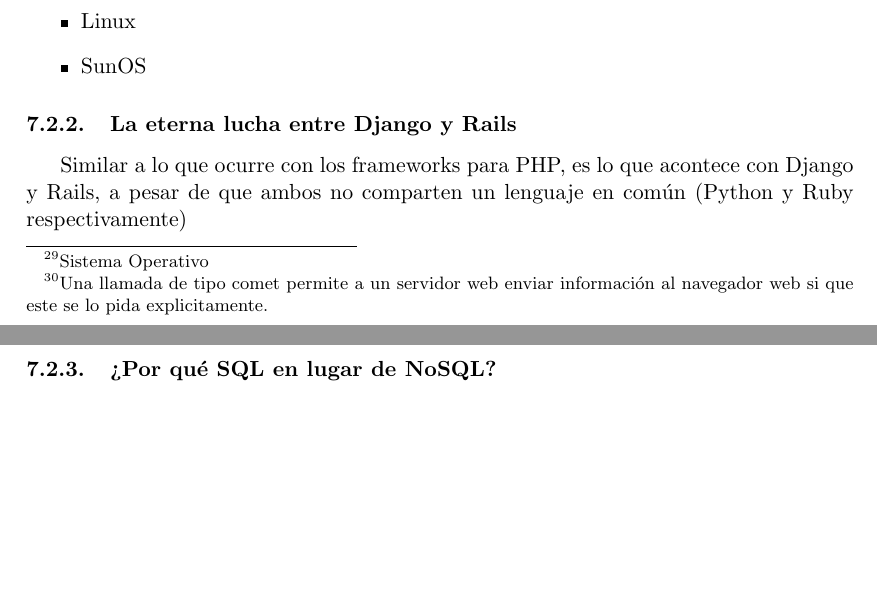
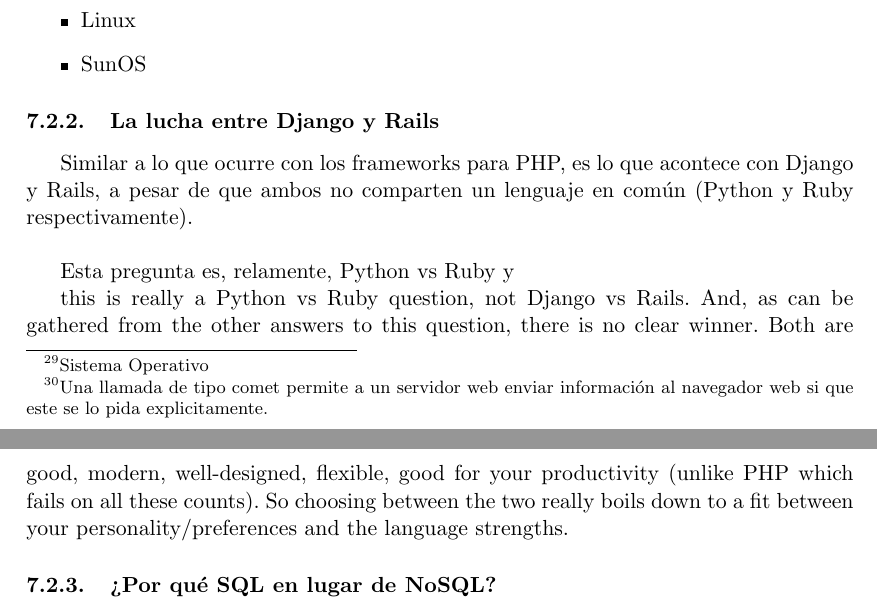
Before and after one commit to joaofuentes/memo, a LaTeX document (avance2.0/avance_documento_memoria/DoctoAvance.tex, which reads avance2.0/avance_documento_memoria/include/criterio.tex): two parts of pages 26 and 27 of 33, joined at a grey line, cut so that both start at the same text, the shorter picture padded with empty space. Compiled offline with pdfLaTeX.

Commit message:
actualizacion
Signed-off-by: Joao Fuentes <jfuentes@csrg.cl>

```diff
--- a/avance2.0/avance_documento_memoria/include/criterio.tex
+++ b/avance2.0/avance_documento_memoria/include/criterio.tex
@@ -135,12 +134,17 @@
 \end{itemize}
 
 
-\subsubsection{La eterna lucha entre Django y Rails}
+\subsubsection{La lucha entre Django y Rails}
 
 Similar a lo que ocurre con los frameworks para PHP, es lo que acontece con Django y Rails, a pesar
-de que ambos no comparten un lenguaje en común (Python y Ruby respectivamente)
+de que ambos no comparten un lenguaje en común (Python y Ruby respectivamente).\\
 
+Esta pregunta es, relamente, Python vs Ruby y
 
+ this is really a Python vs Ruby question, not Django vs Rails. And, as can be gathered from the other answers
+ to this question, there is no clear winner. Both are good, modern, well-designed, flexible, good for your
+ productivity (unlike PHP which fails on all these counts). So choosing between the two really boils down to
+ a fit between your personality/preferences and the language strengths.
 \subsubsection{¿Por qué SQL en lugar de NoSQL?}
 %Parrafo que explique el uso de sql
 No se utiliza un gestor de Base de Datos NoSQL, ya que el objetivo es medir el comportamiento de
```
Also changed, not shown: avance2.0/avance_documento_memoria/DoctoAvance.pdf, avance2.0/avance_documento_memoria/include/criterio.tex (5 more changed lines), 3 other files.
